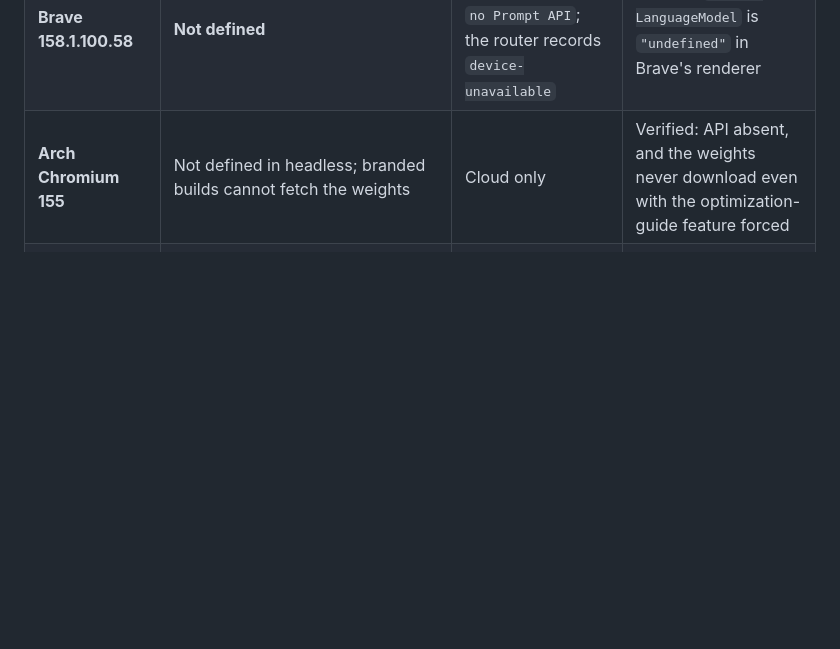
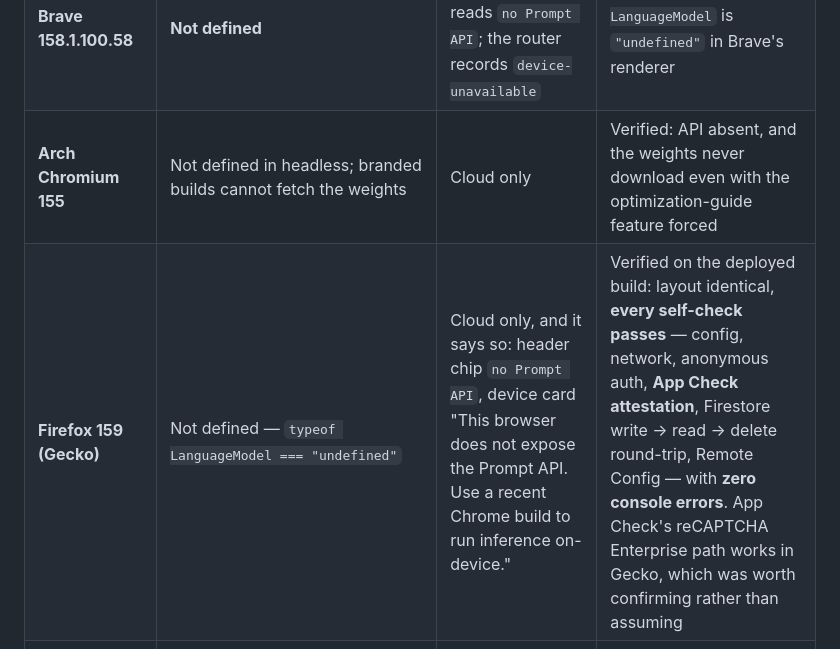
Before and after one commit to sushant-me/sahayogi, a Markdown page: docs/browser-support.md, the part around the change. Rendered like a GitHub page; blank space fills up the shorter version.

```diff
--- a/docs/browser-support.md
+++ b/docs/browser-support.md
@@ -11,6 +11,7 @@ and the per-answer badge both state the truth.
 | **Google Chrome on Linux, weights unreachable** | Defined, and it *lies*: after an accepted download request the state becomes `"downloading"` while `navigator.storage.estimate()` stays at ~1 MB — no bytes ever arrive | The card reports the stall after ~60 s of no progress ("reports a download without producing one") instead of hanging at "Preparing…". Cloud answers unaffected | Verified on Chrome 158.0.8127.88 on Arch Linux: `availability()` = `"downloading"`, storage 1 MB after minutes, no `downloadprogress` event |
 | **Brave 158.1.100.58** | **Not defined** | Cloud only. Header chip reads `no Prompt API`; the router records `device-unavailable` | Verified: `typeof LanguageModel` is `"undefined"` in Brave's renderer |
 | **Arch Chromium 155** | Not defined in headless; branded builds cannot fetch the weights | Cloud only | Verified: API absent, and the weights never download even with the optimization-guide feature forced |
+| **Firefox 159 (Gecko)** | Not defined — `typeof LanguageModel === "undefined"` | Cloud only, and it says so: header chip `no Prompt API`, device card "This browser does not expose the Prompt API. Use a recent Chrome build to run inference on-device." | Verified on the deployed build: layout identical, **every self-check passes** — config, network, anonymous auth, **App Check attestation**, Firestore write → read → delete round-trip, Remote Config — with **zero console errors**. App Check's reCAPTCHA Enterprise path works in Gecko, which was worth confirming rather than assuming |
 | **Firefox / Safari** | Not implemented | Cloud only, with the same explicit reason | Not tested here; the runtime probe is the authority, not this table |
 | **Microsoft Edge / Opera** | Unverified | Whichever the probe reports | — |
 
```
Also changed, not shown: docs/proof.md (+1 -0 lines), docs/verification.md (+1 -0 lines), docs/screenshots/firefox.png (added).
